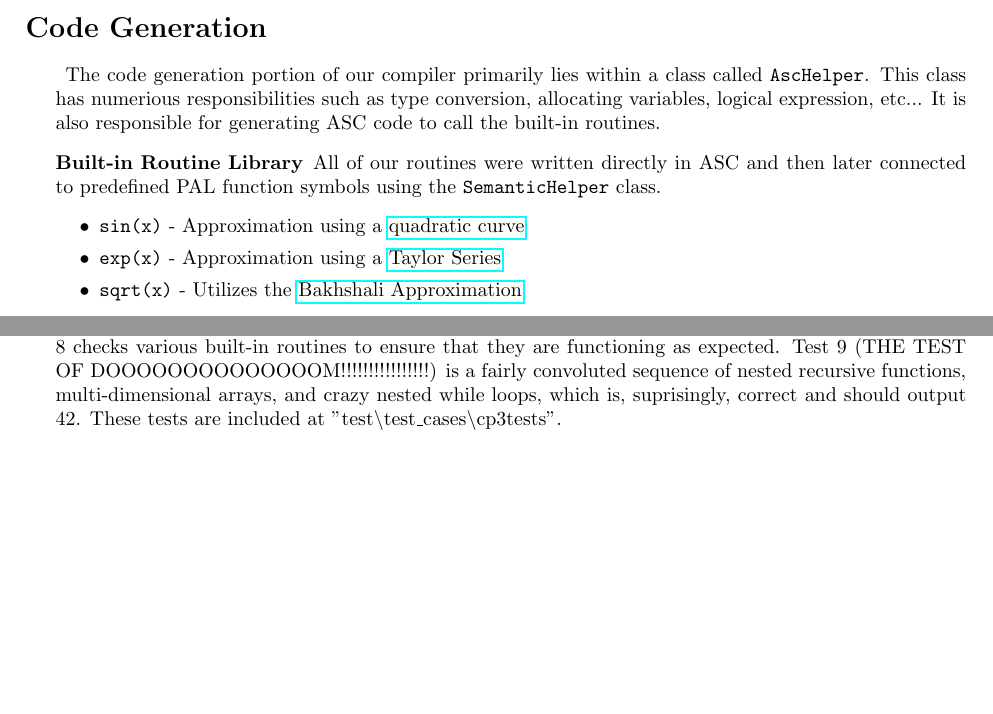
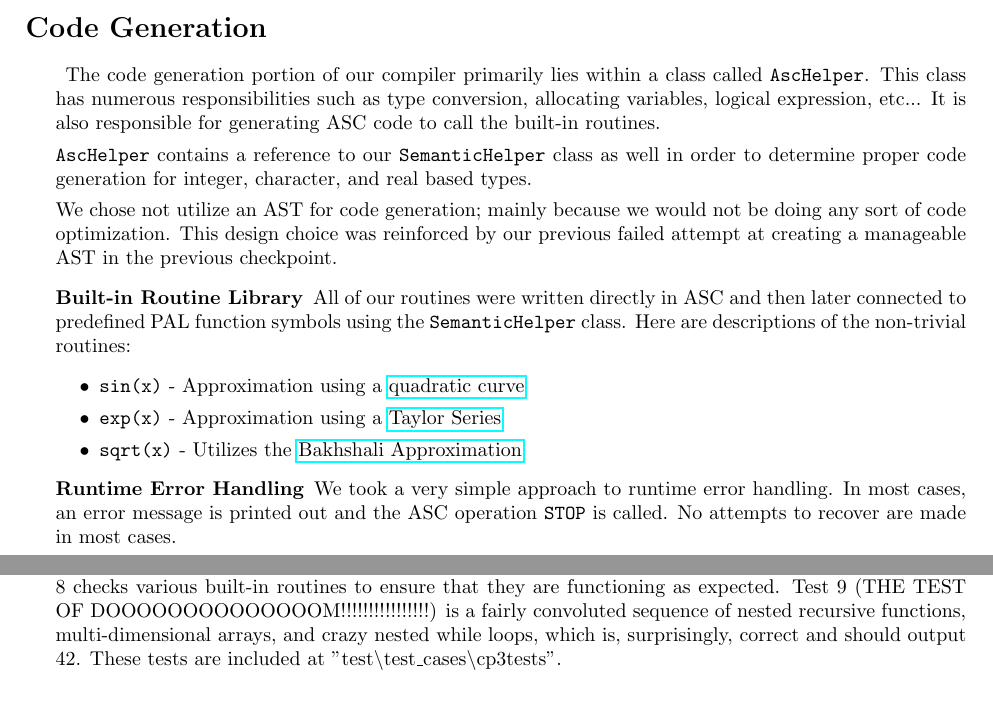
Before and after one commit to varsis/meow-pal-compiler, a LaTeX document (doc/pal.tex): two parts of pages 4 and 5 of 5, joined at a grey line, cut so that both start at the same text, the shorter picture padded with empty space. Compiled offline with pdfLaTeX.

Commit message:
Added more documentation.

```diff
--- a/doc/pal.tex
+++ b/doc/pal.tex
@@ -271,13 +271,19 @@ in order to perform semantic checking.
 \begin{description}
 
 \item
-	The code generation portion of our compiler primarily lies within a class called \texttt{AscHelper}. This class has numerious
+	The code generation portion of our compiler primarily lies within a class called \texttt{AscHelper}. This class has numerous
 	responsibilities such as type conversion, allocating variables, logical expression, etc... It is also responsible for generating
 	ASC code to call the built-in routines.
 
+	\texttt{AscHelper} contains a reference to our \texttt{SemanticHelper} class as well in order to determine proper code generation for
+	integer, character, and real based types.
+
+	We chose not utilize an AST for code generation; mainly because we would not be doing any sort of code optimization. This design choice
+	was reinforced by our previous failed attempt at creating a manageable AST in the previous checkpoint.
+
 \item[Built-in Routine Library]
 	All of our routines were written directly in ASC and then later connected to predefined PAL function symbols using the \texttt{SemanticHelper}
-	class.
+	class. Here are descriptions of the non-trivial routines:
 	\begin{itemize}
 		\item
 			\texttt{sin(x)} - Approximation using a \href{http://lab.polygonal.de/?p=205}{quadratic curve}
@@ -287,6 +293,10 @@ in order to perform semantic checking.
 			\texttt{sqrt(x)} - Utilizes the \href{http://en.wikipedia.org/wiki/Methods_of_computing_square_roots}{Bakhshali Approximation}
 
 	\end{itemize}
+
+\item[Runtime Error Handling]
+	We took a very simple approach to runtime error handling. In most cases, an error message is printed out and the ASC operation \texttt{STOP} is
+	called. No attempts to recover are made in most cases.
 
 \end{description}
 
@@ -325,7 +335,7 @@ in order to perform semantic checking.
 	the PAL specification and therefore compile properly, producing ASC code. Test 8 checks various built-in
 	routines to ensure that they are functioning as expected. Test 9 (THE TEST OF DOOOOOOOOOOOOOOM!!!!!!!!!!!!!!!!)
 	is a fairly convoluted sequence of nested recursive functions, multi-dimensional arrays, and crazy nested while loops,
-	which is, suprisingly, correct and should output 42.
+	which is, surprisingly, correct and should output 42.
 	These tests are included at ''test\textbackslash
 	test\textunderscore cases\textbackslash cp3tests''.
 \end{description}
```
